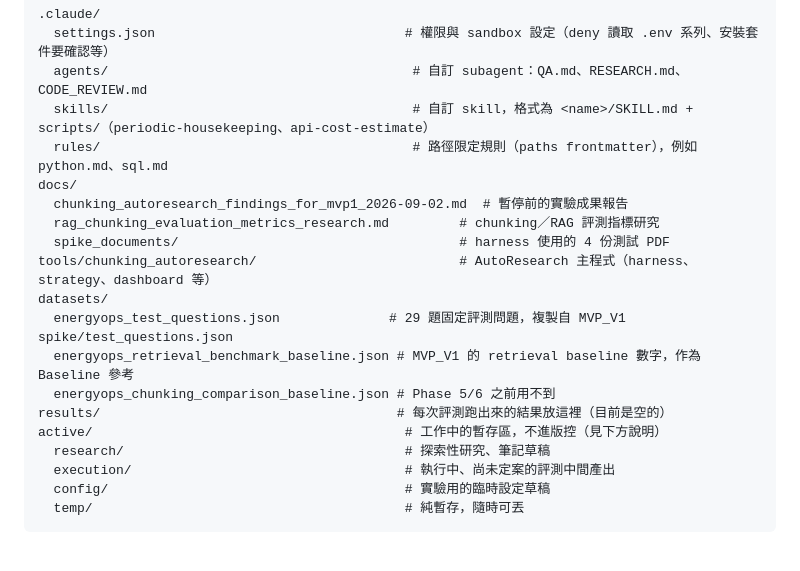
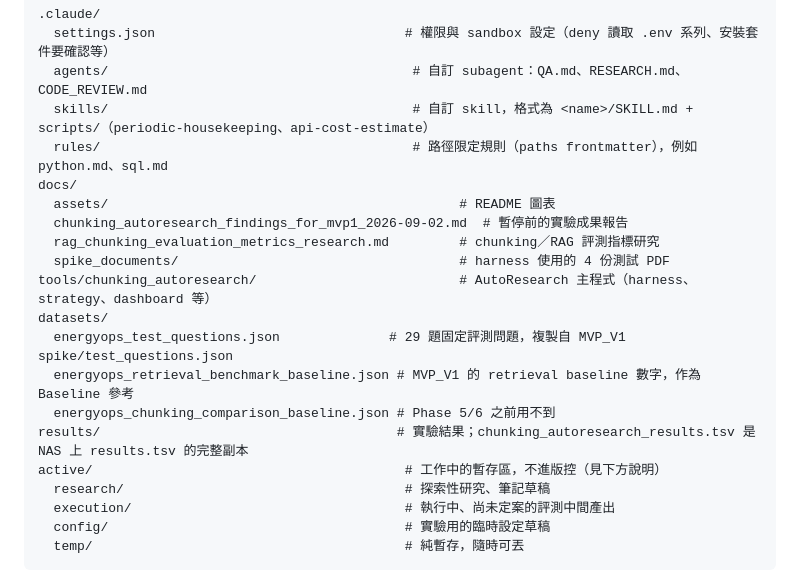
Before and after one commit to YOYU001/rag-chunking-autoresearch, a Markdown page: CLAUDE.md, the part around the change. Drawn GitHub-style; blank space fills up the shorter version.

```diff
--- a/CLAUDE.md
+++ b/CLAUDE.md
@@ -24,6 +24,7 @@
   skills/                                       # 自訂 skill，格式為 <name>/SKILL.md + scripts/（periodic-housekeeping、api-cost-estimate）
   rules/                                        # 路徑限定規則（paths frontmatter），例如 python.md、sql.md
 docs/
+  assets/                                             # README 圖表
   chunking_autoresearch_findings_for_mvp1_2026-09-02.md  # 暫停前的實驗成果報告
   rag_chunking_evaluation_metrics_research.md         # chunking／RAG 評測指標研究
   spike_documents/                                    # harness 使用的 4 份測試 PDF
@@ -32,7 +33,7 @@ datasets/
   energyops_test_questions.json              # 29 題固定評測問題，複製自 MVP_V1 spike/test_questions.json
   energyops_retrieval_benchmark_baseline.json # MVP_V1 的 retrieval baseline 數字，作為 Baseline 參考
   energyops_chunking_comparison_baseline.json # Phase 5/6 之前用不到
-results/                                      # 每次評測跑出來的結果放這裡（目前是空的）
+results/                                      # 實驗結果；chunking_autoresearch_results.tsv 是 NAS 上 results.tsv 的完整副本
 active/                                        # 工作中的暫存區，不進版控（見下方說明）
   research/                                    # 探索性研究、筆記草稿
   execution/                                   # 執行中、尚未定案的評測中間產出
```
Also changed, not shown: README.md (+6 -2 lines), docs/assets/autoresearch_progress.png (added), 1 other file.
